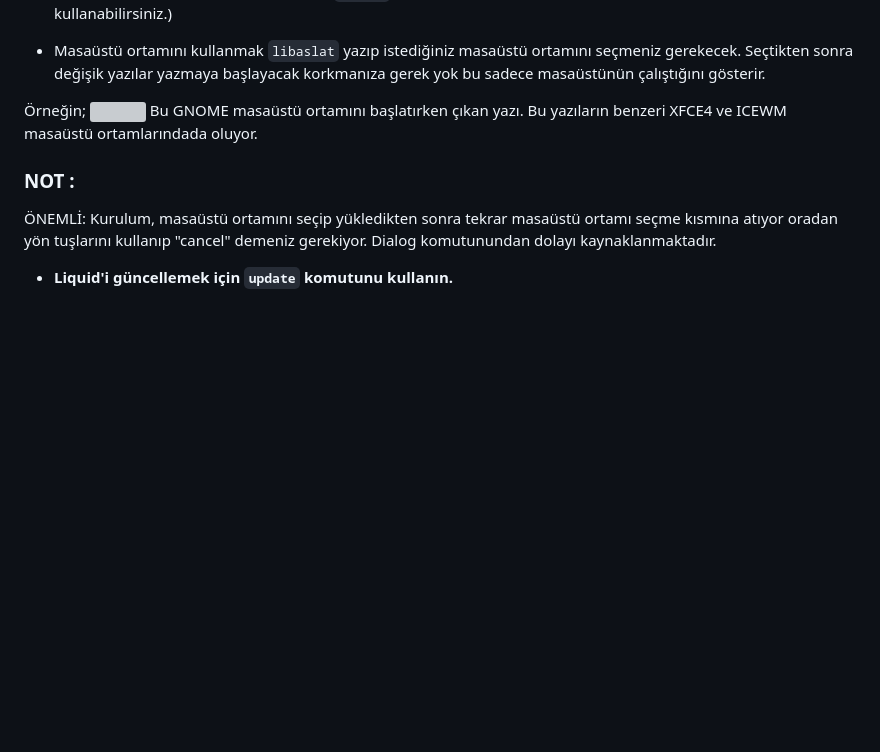
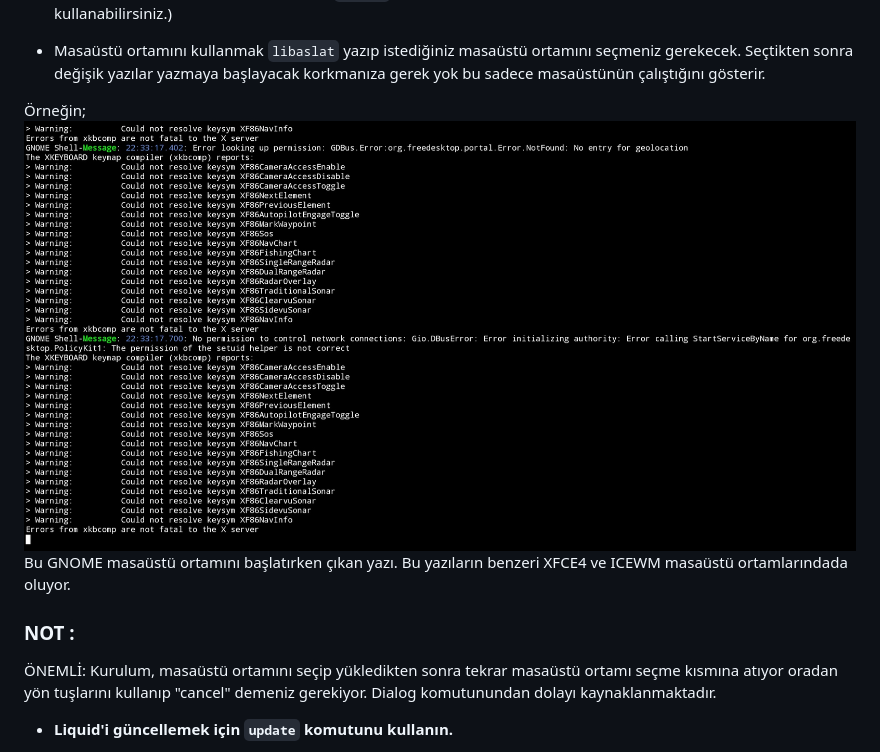
Before and after one commit to thisaducat/liquid-linux, a Markdown page: README.md, the part around the change. Drawn GitHub-style; blank space fills up the shorter version; grey boxes are pictures that could not be loaded.

Commit message:
OKU BENİ!

```diff
--- a/README.md
+++ b/README.md
@@ -51,7 +51,7 @@
 - Masaüstü ortamını kullanmak `libaslat` yazıp istediğiniz masaüstü ortamını seçmeniz gerekecek. Seçtikten sonra değişik yazılar yazmaya başlayacak korkmanıza gerek yok bu sadece masaüstünün çalıştığını gösterir.
 
 Örneğin;
-<img src="./distro/gnome.png">
+<img src="./distro/gnome.jpg">
 Bu GNOME masaüstü ortamını başlatırken çıkan yazı. Bu yazıların benzeri XFCE4 ve ICEWM masaüstü ortamlarındada oluyor.
 
 
```
